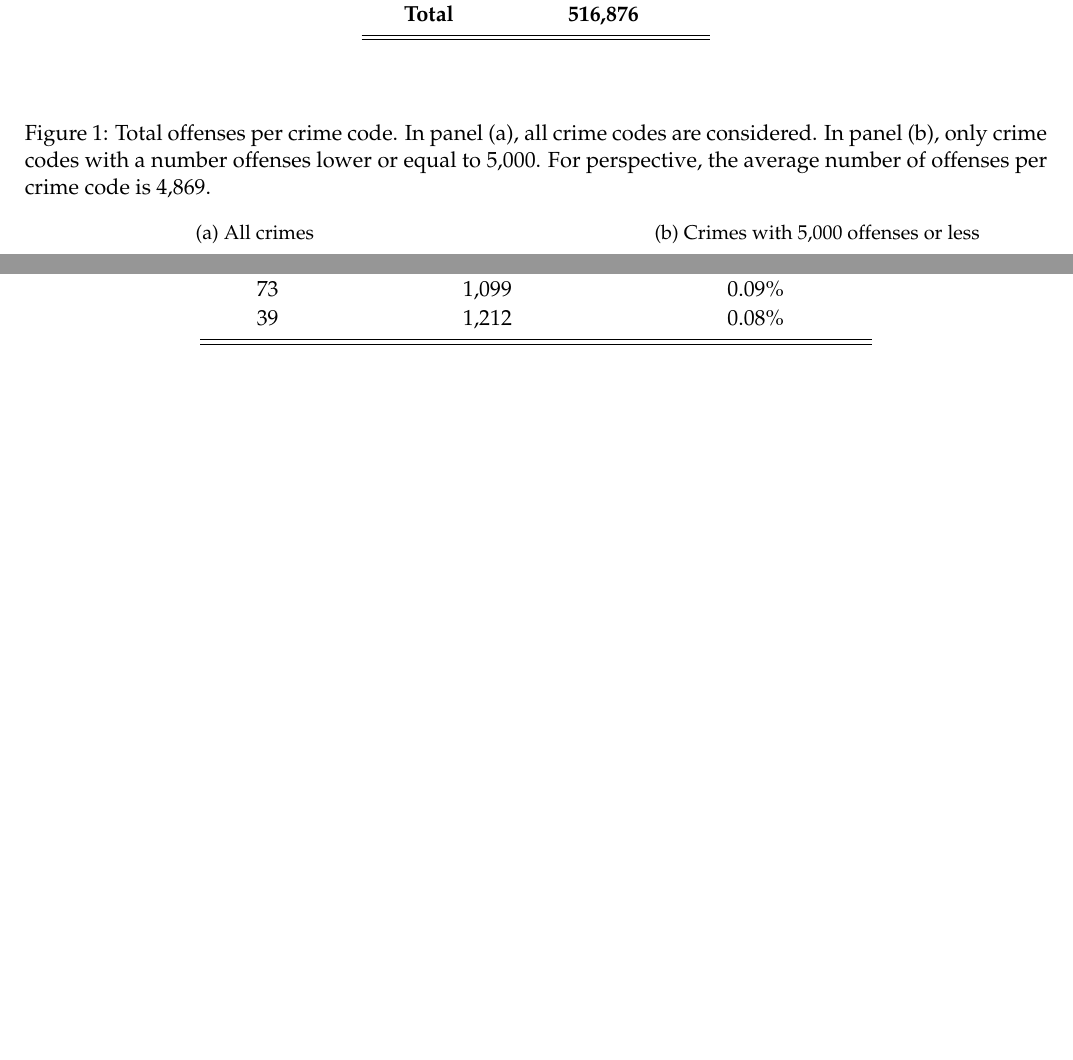
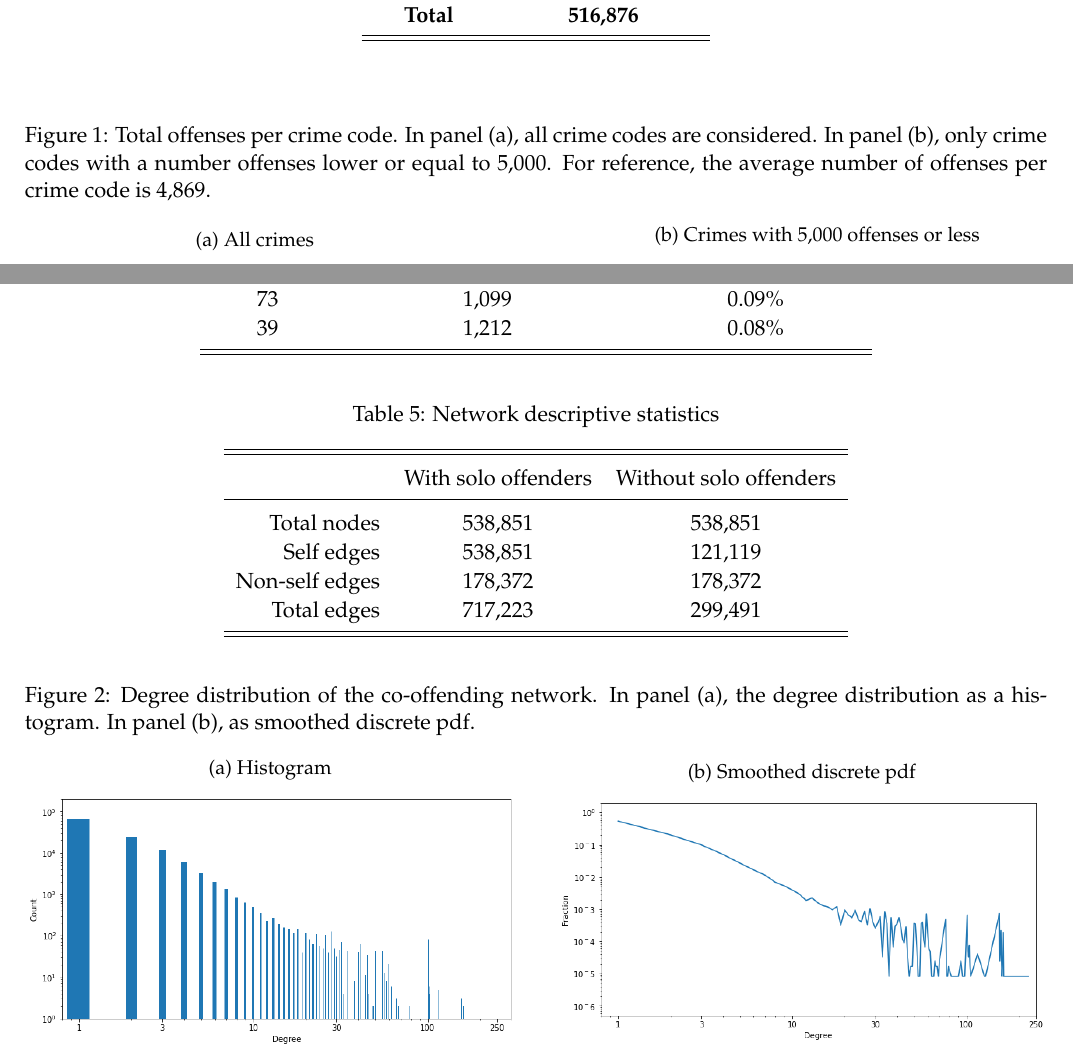
Before and after one commit to pipeton8/6.439-stats-comp-applications, a LaTeX problem sheet (Assignments/4 - Networks/Problem Set 4 (Solution)/Problem Set 4 (Solution).tex): two parts of pages 3 and 4 of 4 before the commit and two parts of pages 4 and 5 of 5 after it, joined at a grey line, cut so that both start at the same text, the shorter picture padded with empty space. The pictures show the PDF file Assignments/4 - Networks/Problem Set 4 (Solution)/Problem Set 4 (Solution).pdf that the author committed with the source.

Commit message:
Added degree distribution figures

```diff
--- a/Assignments/4 - Networks/Problem Set 4 (Solution)/Problem Set 4 (Solution).tex
+++ b/Assignments/4 - Networks/Problem Set 4 (Solution)/Problem Set 4 (Solution).tex
@@ -112,20 +116,20 @@ This table shows how concentrated is the distribution of crimes in county 682. I
 \end{table*}
 
 \begin{figure*}
-	\caption{Total offenses per crime code. In panel (a), all crime codes are considered. In panel (b), only crime codes with a number offenses lower or equal to 5,000. For perspective, the average number of offenses per crime code is 4,869.}
+	\caption{Total offenses per crime code. In panel (a), all crime codes are considered. In panel (b), only crime codes with a number offenses lower or equal to 5,000. For reference, the average number of offenses per crime code is 4,869.}
 	\centering
 	\label{fig:total-offenses-per-crime}
 	\begin{subfigure}{0.45\textwidth}
 		\centering
 		\caption{All crimes}
 		\label{fig:total-offenses-per-crime-full}
-		\includegraphics[width=0.9\textwidth]{total-offenses-per-crime-full}
+		\includegraphics[width=\textwidth]{total-offenses-per-crime-full}
 	\end{subfigure}\hfill
 	\begin{subfigure}{0.45\textwidth}
 		\centering
 		\caption{Crimes with 5,000 offenses or less}
 		\label{fig:total-offenses-per-crime-small}
-		\includegraphics[width=0.9\textwidth]{example-image-b}
+		\includegraphics[width=\textwidth]{total-offenses-per-crime-small}
 	\end{subfigure}
 \end{figure*}
 
@@ -165,3 +169,37 @@ This table shows how concentrated is the distribution of crimes in county 682. I
 	\end{tabular}
 \end{table*}
 
+\begin{table*}
+	\caption{Network descriptive statistics}
+	\label{tab:network-details}
+	\centering
+	\begin{tabular}{rcc}
+		\hline\hline
+		\\[-1.5ex]
+						&	With solo offenders	&	Without solo offenders	\\[0.5ex]\hline
+		\\[-1.5ex]
+		Total nodes		&	538,851				&	538,851			\\[0.2ex]
+		Self edges		&	538,851				&	121,119			\\[0.2ex]
+		Non-self edges	&	178,372				&	178,372			\\[0.2ex]
+		Total edges		&	717,223				&	299,491			\\[0.5ex]
+		\hline\hline
+	\end{tabular}
+\end{table*}
+
+\begin{figure*}
+	\caption{Degree distribution of the co-offending network. In panel (a), the degree distribution as a histogram. In panel (b), as smoothed discrete pdf.}
+	\centering
+	\label{fig:degree-distribution}
+	\begin{subfigure}{0.48\textwidth}
+		\centering
+		\caption{Histogram}
+		\label{fig:degree-distribution-bar}
+		\includegraphics[width=\textwidth]{degree-distribution-bar}
+	\end{subfigure}\hfill
+	\begin{subfigure}{0.48\textwidth}
+		\centering
+		\caption{Smoothed discrete pdf}
+		\label{fig:degree-distribution-line}
+		\includegraphics[width=\textwidth]{degree-distribution-line}
+	\end{subfigure}
+\end{figure*}
```
Also changed, not shown: Assignments/4 - Networks/Problem Set 4 (Solution)/Graphics/degree-distribution-bar.png (added), Assignments/4 - Networks/Problem Set 4 (Solution)/Graphics/degree-distribution-line.png (added), Assignments/4 - Networks/Problem Set 4 (Solution)/Problem Set 4 (Solution).pdf, Assignments/4 - Networks/Problem Set 4 (Solution)/Problem Set 4 (Solution).tex (25 more changed lines), 3 other files.
